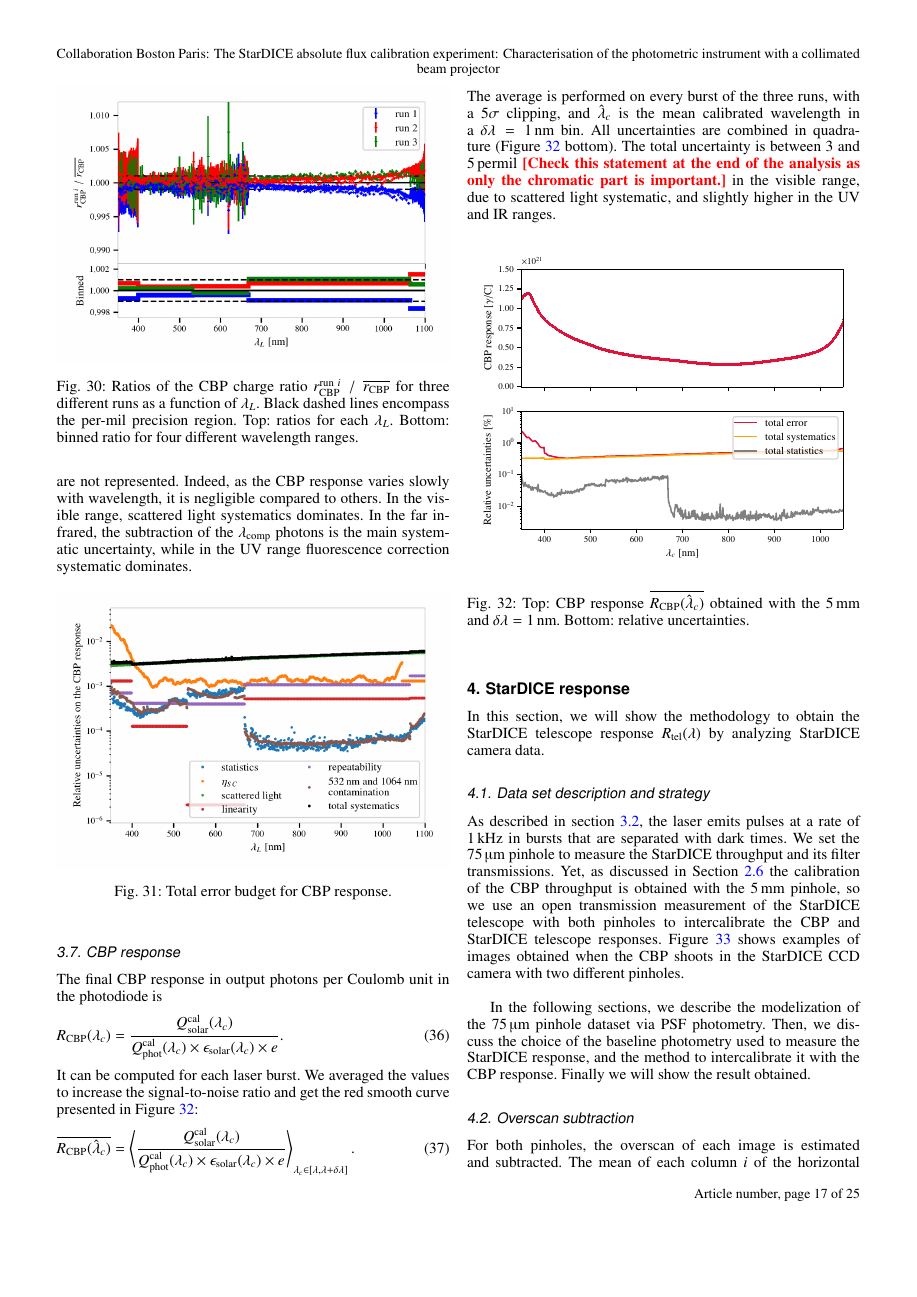
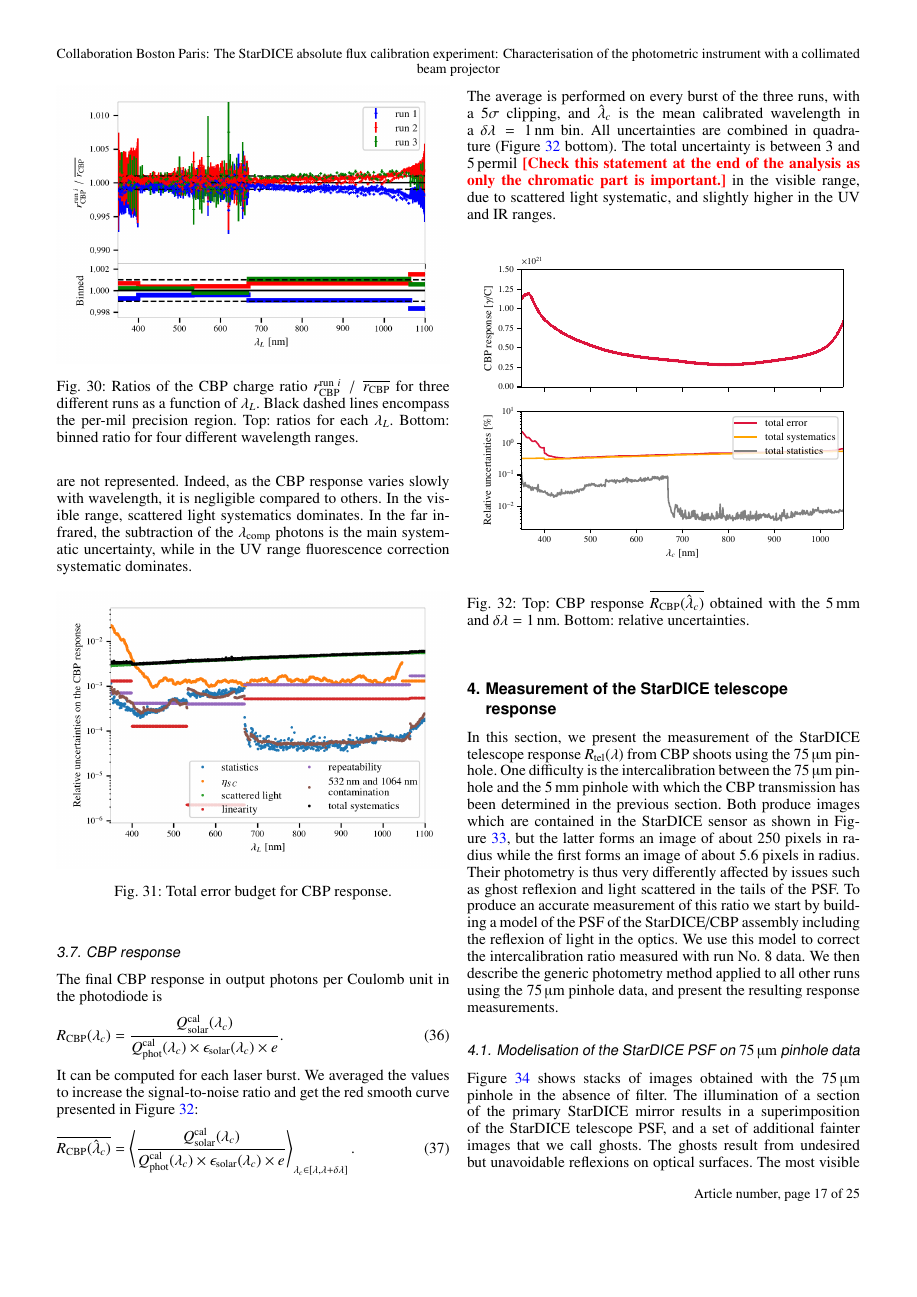
Before and after one commit to tsouverin/cbp_paper, a LaTeX paper (cbp_paper_project/main.tex, which reads cbp_paper_project/sections/4_stardice_response.tex): page 17 of 25. Compiled offline with pdfLaTeX.

Commit message:
work with Thierry on Sect4

```diff
--- a/cbp_paper_project/sections/4_stardice_response.tex
+++ b/cbp_paper_project/sections/4_stardice_response.tex
@@ -1,14 +1,8 @@
-\section{StarDICE response}
+\section{Measurement of the StarDICE telescope response}
 \label{sec:rsd}
-
-In this section, we will show the methodology to obtain the \SD telescope response $\Rtel(\lambda)$ by analyzing \SD camera data.
-
-\subsection{Data set description and strategy}
 \label{sec:sd_datadesc}
 
-As described in section \ref{sec:cbp_datadesc}, the laser emits pulses at a rate of \SI{1}{\kilo\hertz} in bursts that are separated with dark times. We set the \spinhole pinhole to measure the \SD throughput and its filter transmissions. Yet, as discussed in Section~\ref{sec:strategy} the calibration of the CBP throughput is obtained with the \bpinhole pinhole, so we use an open transmission measurement of the \SD telescope with both pinholes to intercalibrate the CBP and \SD telescope responses. Figure~\ref{fig:ccd_examples} shows examples of images obtained when the CBP shoots in the \SD CCD camera with two different pinholes. \\
-
-In the following sections, we describe the modelization of the \spinhole pinhole dataset via PSF photometry. Then, we discuss the choice of the baseline photometry used to measure the \SD response, and the method to intercalibrate it with the CBP response. Finally we will show the result obtained.
+In this section, we present the measurement of the \SD telescope response $\Rtel(\lambda)$ from CBP shoots using the \spinhole pinhole. One difficulty is the intercalibration between the \spinhole pinhole and the \bpinhole pinhole with which the CBP transmission has been determined in the previous section. Both produce images which are contained in the \SD sensor as shown in Figure~\ref{fig:ccd_examples}, but the latter forms an image of about 250 pixels in radius while the first forms an image of about 5.6 pixels in radius. Their photometry is thus  very differently affected by issues such as ghost reflexion and light scattered in the tails of the PSF. To produce an accurate measurement of this ratio we start by building a model of the PSF of the \SD/CBP assembly including the reflexion of light in the optics. We use this model to correct the intercalibration ratio measured with run No.~8 data. We then describe the generic photometry method applied to all other runs using the \spinhole pinhole data, and present the resulting response measurements.
 
 \begin{figure}[h]
     \centering
@@ -18,19 +12,10 @@ In the following sections, we describe the modelization of the \spinhole pinhole
     %~/stardice/analysis/cbp_paper/total_fluxes/ghost_stack_figure.ipynb
 \end{figure}
 
-\subsection{Overscan subtraction}
-\label{sec:overscan}
-For both pinholes, the overscan of each image is estimated and subtracted. The mean of each column $i$ of the horizontal overscan and each row $j$ of the vertical overscan is computed. For each pixel $(i, j)$, we subtract the sum of estimation of the overscan estimated on the column $i$ and the row $j$. \\
 
-\subsection{Modelisation of the \SD data for \spinhole pinhole}
+\subsection{Modelisation of the \SD PSF on \spinhole pinhole data}
 
-%I. model
-%difficulté : PSF : convolution ouverture bizarre + réflexions
-%on peut modéliser à grande distance : addition moffat + réflexions dans l'optique + ghost
-%description du ghost (2 dans l'infrarouge)
-%modélisation courbe de croissance --> plot résultats
-%bkg --> cohérent avec darks
-%5eme panneau --> chi2/dof
+Figure~\ref{fig:ghost_contrast} shows stacks of images obtained with the \spinhole pinhole in the absence of filter. The illumination of a section of the primary StarDICE mirror results in a superimposition of the \SD telescope PSF, and a set of additional fainter images that we call ghosts. The ghosts result from undesired but unavoidable reflexions on optical surfaces. The most visible ones come from the beam reflexion on the CCD surface and back reflexion on its covering window, as described in Figure~\ref{fig:schema_ghost}.\\
 
 \begin{figure}[h]
     \centering
```
Also changed, not shown: cbp_paper_project/sections/4_stardice_response.tex (19 more changed lines).
